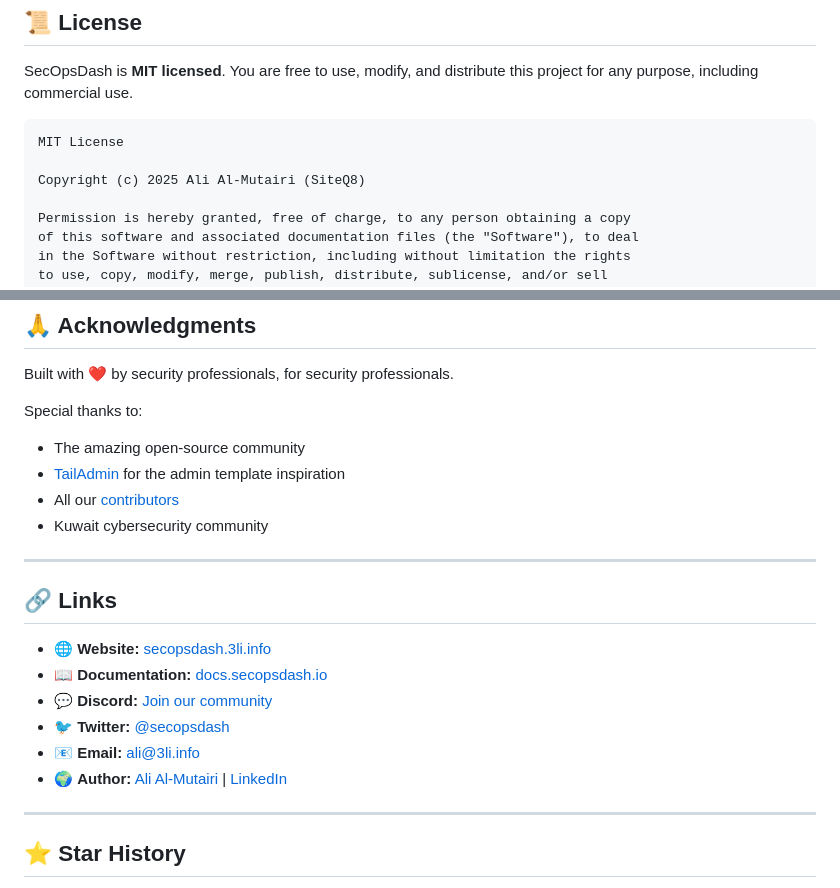
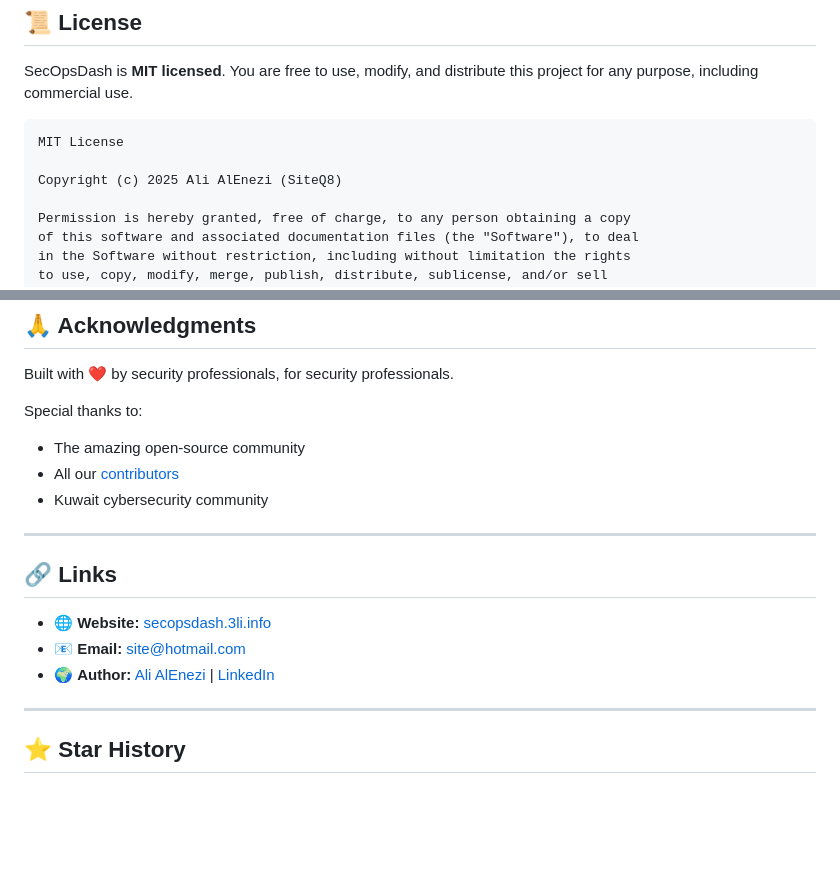
Before and after one commit to SiteQ8/secopsdash, a Markdown page: README.md, 2 parts joined by grey strips. Drawn GitHub-style; blank space fills up the shorter version.

````diff
--- a/README.md
+++ b/README.md
@@ -282,7 +282,7 @@ SecOpsDash is **MIT licensed**. You are free to use, modify, and distribute this
 ```
 MIT License
 
-Copyright (c) 2025 Ali Al-Mutairi (SiteQ8)
+Copyright (c) 2025 Ali AlEnezi (SiteQ8)
 
 Permission is hereby granted, free of charge, to any person obtaining a copy
 of this software and associated documentation files (the "Software"), to deal
@@ -301,7 +301,6 @@ Built with ❤️ by security professionals, for security professionals.
 
 Special thanks to:
 - The amazing open-source community
-- [TailAdmin](https://github.com/TailAdmin) for the admin template inspiration
 - All our [contributors](https://github.com/SiteQ8/secopsdash/graphs/contributors)
 - Kuwait cybersecurity community
 
@@ -310,11 +309,8 @@ Special thanks to:
 ## 🔗 Links
 
 - 🌐 **Website:** [secopsdash.3li.info](https://secopsdash.3li.info)
-- 📖 **Documentation:** [docs.secopsdash.io](https://docs.secopsdash.io)
-- 💬 **Discord:** [Join our community](https://discord.gg/secopsdash)
-- 🐦 **Twitter:** [@secopsdash](https://twitter.com/secopsdash)
-- 📧 **Email:** ali@3li.info
-- 🌍 **Author:** [Ali Al-Mutairi](https://3li.info) | [LinkedIn](https://linkedin.com/in/sitedali)
+- 📧 **Email:** site@hotmail.com
+- 🌍 **Author:** [Ali AlEnezi](https://3li.info) | [LinkedIn](https://www.linkedin.com/in/alenizi/)
 
 ---
 
````
